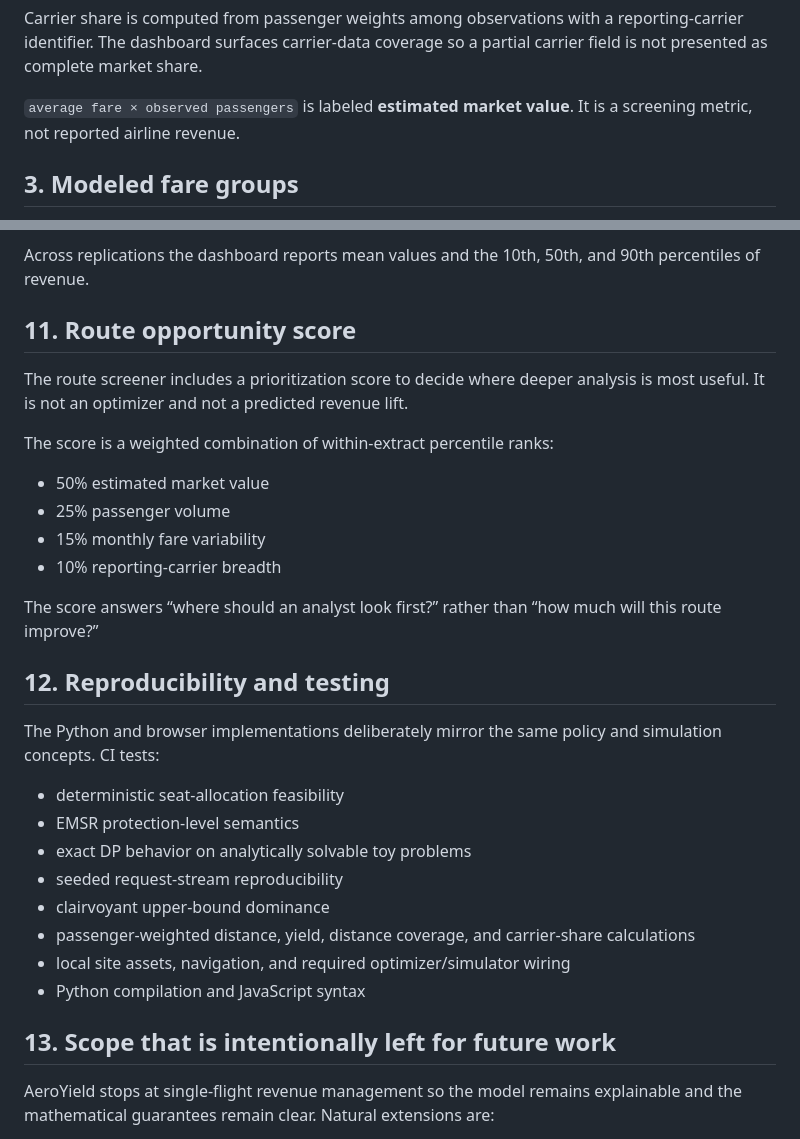
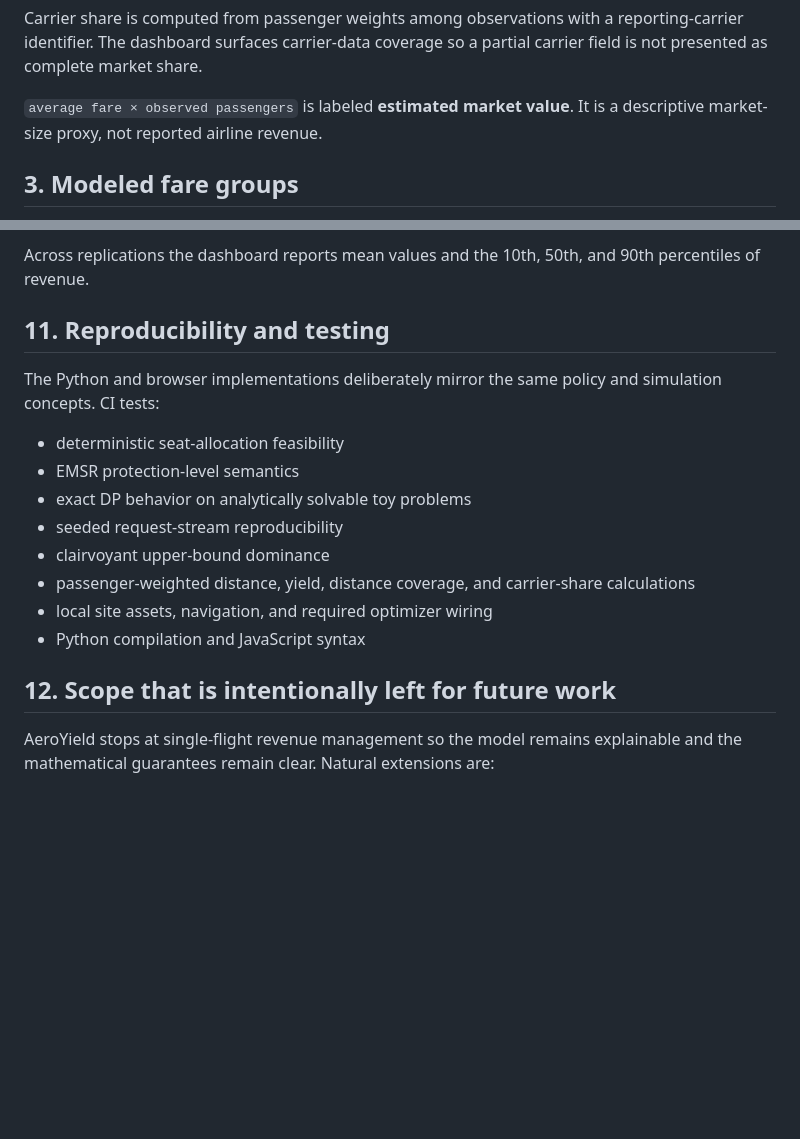
Before and after one commit to normanlrasmussen/airline-revenue-optimizer, a Markdown page: METHODOLOGY.md, 2 parts joined by grey strips. GitHub-like rendering; blank space fills up the shorter version.

Commit message:
Remove retired opportunity score methodology

```diff
--- a/METHODOLOGY.md
+++ b/METHODOLOGY.md
@@ -41,7 +41,7 @@ Rows without a valid positive distance are excluded from both the yield numerato
 
 Carrier share is computed from passenger weights among observations with a reporting-carrier identifier. The dashboard surfaces carrier-data coverage so a partial carrier field is not presented as complete market share.
 
-`average fare × observed passengers` is labeled **estimated market value**. It is a screening metric, not reported airline revenue.
+`average fare × observed passengers` is labeled **estimated market value**. It is a descriptive market-size proxy, not reported airline revenue.
 
 ## 3. Modeled fare groups
 
@@ -200,20 +200,7 @@ For every policy and replication, AeroYield records:
 
 Across replications the dashboard reports mean values and the 10th, 50th, and 90th percentiles of revenue.
 
-## 11. Route opportunity score
-
-The route screener includes a prioritization score to decide where deeper analysis is most useful. It is not an optimizer and not a predicted revenue lift.
-
-The score is a weighted combination of within-extract percentile ranks:
-
-- 50% estimated market value
-- 25% passenger volume
-- 15% monthly fare variability
-- 10% reporting-carrier breadth
-
-The score answers “where should an analyst look first?” rather than “how much will this route improve?”
-
-## 12. Reproducibility and testing
+## 11. Reproducibility and testing
 
 The Python and browser implementations deliberately mirror the same policy and simulation concepts. CI tests:
 
@@ -223,10 +210,10 @@ The Python and browser implementations deliberately mirror the same policy and s
 - seeded request-stream reproducibility
 - clairvoyant upper-bound dominance
 - passenger-weighted distance, yield, distance coverage, and carrier-share calculations
-- local site assets, navigation, and required optimizer/simulator wiring
+- local site assets, navigation, and required optimizer wiring
 - Python compilation and JavaScript syntax
 
-## 13. Scope that is intentionally left for future work
+## 12. Scope that is intentionally left for future work
 
 AeroYield stops at single-flight revenue management so the model remains explainable and the mathematical guarantees remain clear. Natural extensions are:
 
```
